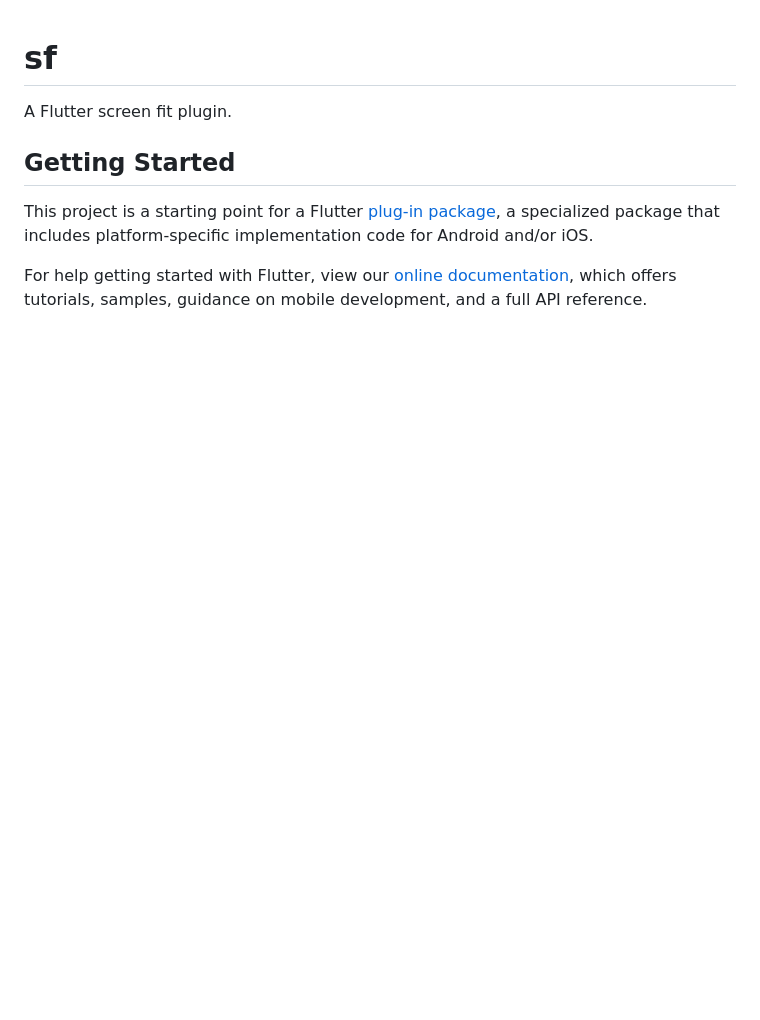
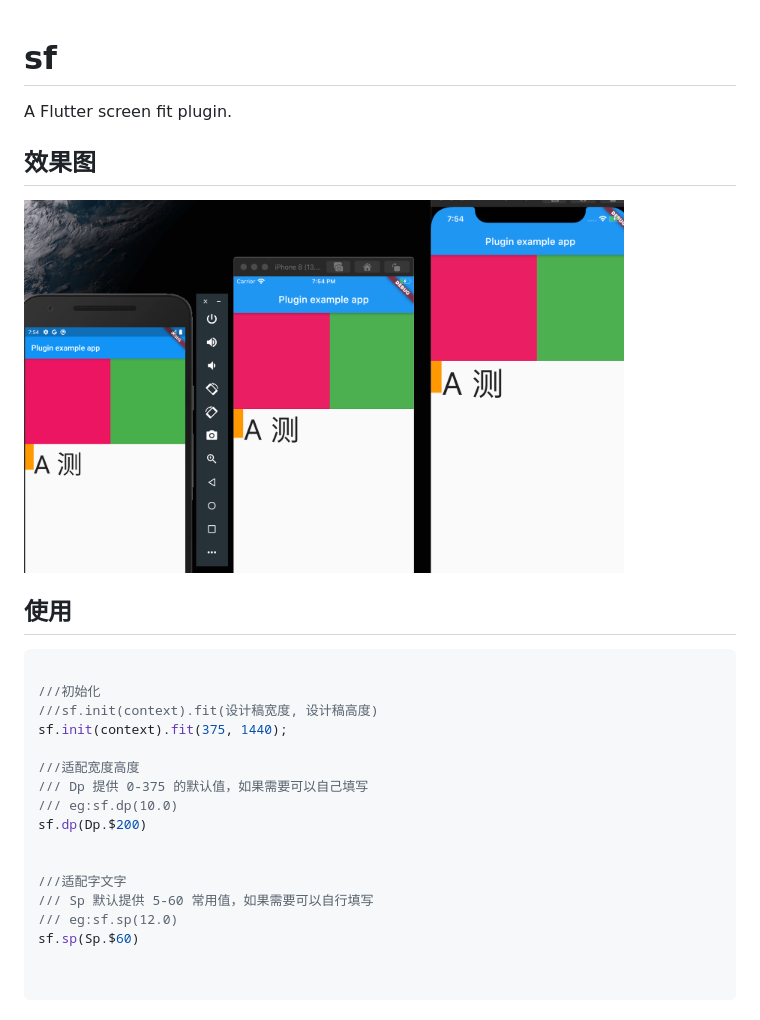
Before and after one commit to shiqizhenyes/sf, a Markdown page: README.md, the part around the change. Drawn GitHub-style; pictures changed too: img/img01.png (added); blank space fills up the shorter version.

Commit message:
修改文档
修改文档

`````diff
--- a/README.md
+++ b/README.md
@@ -2,13 +2,30 @@
 
 A Flutter screen fit plugin.
 
-## Getting Started
+## 效果图
 
-This project is a starting point for a Flutter
-[plug-in package](https://flutter.dev/developing-packages/),
-a specialized package that includes platform-specific implementation code for
-Android and/or iOS.
+<img src="img/img01.png" width = "600" height = "100%" alt="" align=center />
 
-For help getting started with Flutter, view our
-[online documentation](https://flutter.dev/docs), which offers tutorials,
-samples, guidance on mobile development, and a full API reference.
+
+##  使用
+
+
+````dart
+
+///初始化
+///sf.init(context).fit(设计稿宽度, 设计稿高度)
+sf.init(context).fit(375, 1440);
+
+///适配宽度高度
+/// Dp 提供 0-375 的默认值，如果需要可以自己填写
+/// eg:sf.dp(10.0)
+sf.dp(Dp.$200)
+
+
+///适配字文字
+/// Sp 默认提供 5-60 常用值，如果需要可以自行填写
+/// eg:sf.sp(12.0)
+sf.sp(Sp.$60)
+
+
+````
`````
